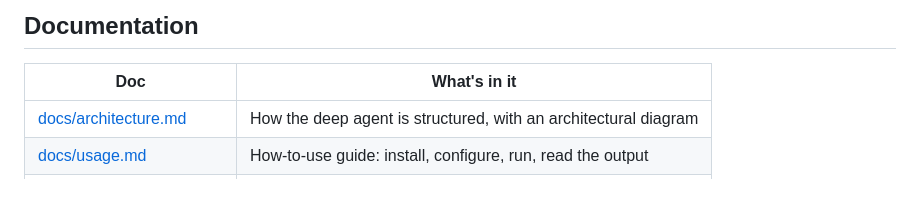
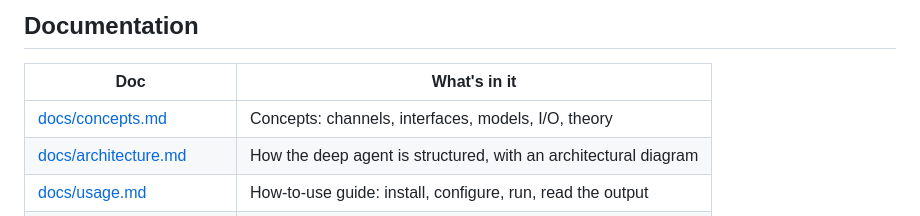
Before and after one commit to AGenNext/Agent-Converter, a Markdown page: README.md, the part around the change. Rendered like a GitHub page; blank space fills up the shorter version.

```diff
--- a/README.md
+++ b/README.md
@@ -13,6 +13,7 @@ when it is genuinely uncertain.
 
 | Doc | What's in it |
 | --- | --- |
+| [docs/concepts.md](docs/concepts.md) | Concepts: channels, interfaces, models, I/O, theory |
 | [docs/architecture.md](docs/architecture.md) | How the deep agent is structured, with an architectural diagram |
 | [docs/usage.md](docs/usage.md) | How-to-use guide: install, configure, run, read the output |
 | [docs/configuration.md](docs/configuration.md) | Env vars, model selection, tool keys |
```
Also changed, not shown: docs/concepts.md (added, +85 -0 lines).
